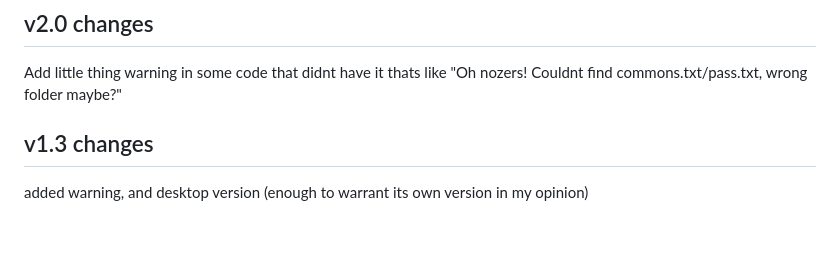
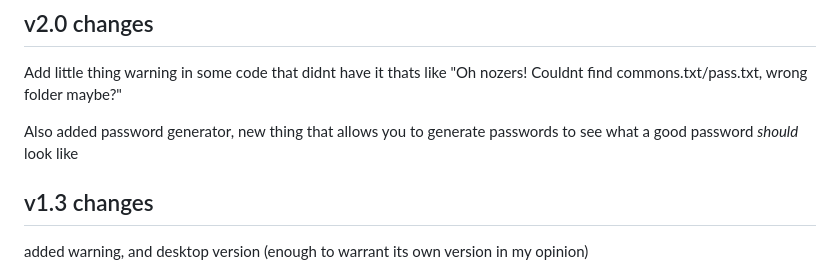
Before and after one commit to SchoolFlashCards5/democrack-, a Markdown page: README.md, the part around the change. GitHub-like rendering; blank space fills up the shorter version.

Commit message:
update readme cuz i forgot a big important part of v2.0

```diff
--- a/README.md
+++ b/README.md
@@ -106,6 +106,8 @@ Not too much to go over here.
 ## v2.0 changes
 Add little thing warning in some code that didnt have it thats like "Oh nozers! Couldnt find commons.txt/pass.txt, wrong folder maybe?"
 
+Also added password generator, new thing that allows you to generate passwords to see what a good password *should* look like
+
 ## v1.3 changes
 added warning, and desktop version (enough to warrant its own version in my opinion)
 
```
